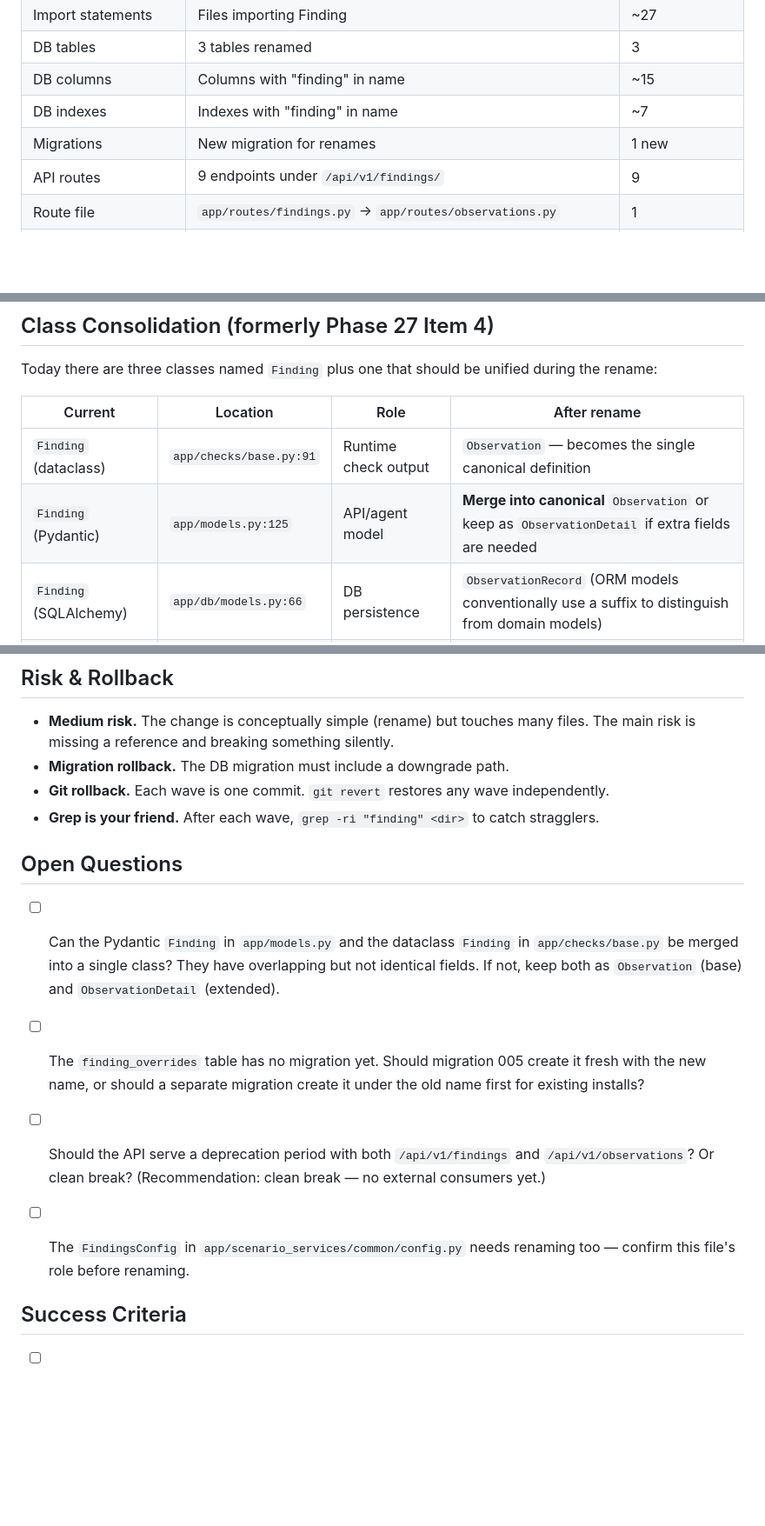
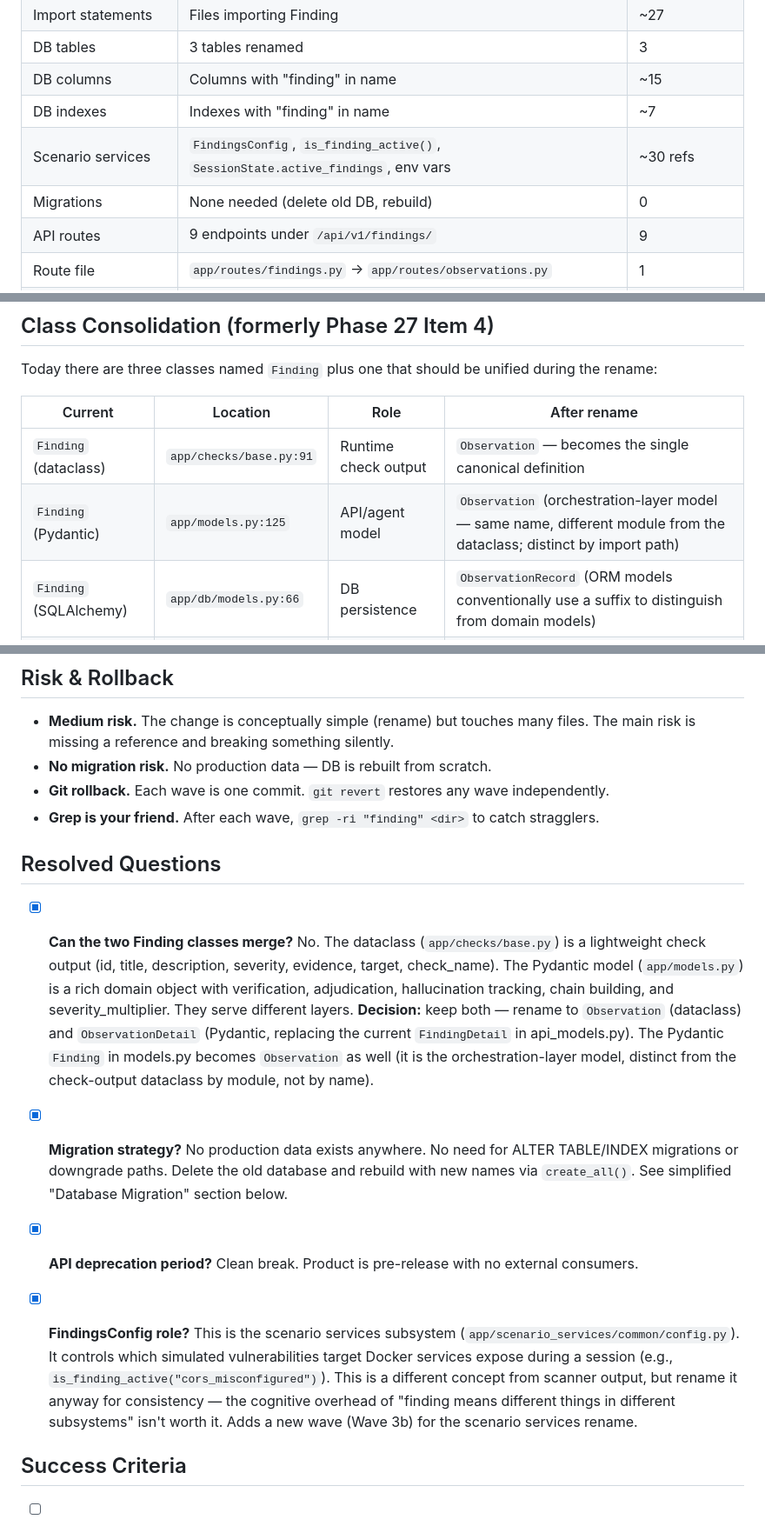
Before and after one commit to InfoSecInnovations/chainsmith-recon, a Markdown page: docs/future-ideas/phase30-finding-to-observation-rename.md, 3 parts joined by grey strips. Shown at 87% size. GitHub-like rendering; blank space fills up the shorter version.

```diff
--- a/docs/future-ideas/phase30-finding-to-observation-rename.md
+++ b/docs/future-ideas/phase30-finding-to-observation-rename.md
@@ -42,7 +42,8 @@ happens as part of the rename rather than as a separate pass.
 | DB tables | 3 tables renamed | 3 |
 | DB columns | Columns with "finding" in name | ~15 |
 | DB indexes | Indexes with "finding" in name | ~7 |
-| Migrations | New migration for renames | 1 new |
+| Scenario services | `FindingsConfig`, `is_finding_active()`, `SessionState.active_findings`, env vars | ~30 refs |
+| Migrations | None needed (delete old DB, rebuild) | 0 |
 | API routes | 9 endpoints under `/api/v1/findings/` | 9 |
 | Route file | `app/routes/findings.py` → `app/routes/observations.py` | 1 |
 | CLI commands | `findings` group + subcommands | 4 |
@@ -74,7 +75,7 @@ unified during the rename:
 | Current | Location | Role | After rename |
 |---------|----------|------|-------------|
 | `Finding` (dataclass) | `app/checks/base.py:91` | Runtime check output | `Observation` — becomes the single canonical definition |
-| `Finding` (Pydantic) | `app/models.py:125` | API/agent model | **Merge into canonical** `Observation` or keep as `ObservationDetail` if extra fields are needed |
+| `Finding` (Pydantic) | `app/models.py:125` | API/agent model | `Observation` (orchestration-layer model — same name, different module from the dataclass; distinct by import path) |
 | `Finding` (SQLAlchemy) | `app/db/models.py:66` | DB persistence | `ObservationRecord` (ORM models conventionally use a suffix to distinguish from domain models) |
 | `FindingDetail` | `app/api_models.py:122` | API response schema | `ObservationDetail` (thin response wrapper) |
 
@@ -414,28 +409,40 @@ review manually).
 - **Medium risk.** The change is conceptually simple (rename) but
   touches many files. The main risk is missing a reference and breaking
   something silently.
-- **Migration rollback.** The DB migration must include a downgrade path.
+- **No migration risk.** No production data — DB is rebuilt from scratch.
 - **Git rollback.** Each wave is one commit. `git revert` restores any
   wave independently.
 - **Grep is your friend.** After each wave, `grep -ri "finding" <dir>`
   to catch stragglers.
 
 
-## Open Questions
+## Resolved Questions
 
-- [ ] Can the Pydantic `Finding` in `app/models.py` and the dataclass
-      `Finding` in `app/checks/base.py` be merged into a single class?
-      They have overlapping but not identical fields. If not, keep both
-      as `Observation` (base) and `ObservationDetail` (extended).
-- [ ] The `finding_overrides` table has no migration yet. Should
-      migration 005 create it fresh with the new name, or should a
-      separate migration create it under the old name first for
-      existing installs?
-- [ ] Should the API serve a deprecation period with both
-      `/api/v1/findings` and `/api/v1/observations`? Or clean break?
-      (Recommendation: clean break — no external consumers yet.)
-- [ ] The `FindingsConfig` in `app/scenario_services/common/config.py`
-      needs renaming too — confirm this file's role before renaming.
+- [x] **Can the two Finding classes merge?** No. The dataclass
+      (`app/checks/base.py`) is a lightweight check output (id, title,
+      description, severity, evidence, target, check_name). The Pydantic
+      model (`app/models.py`) is a rich domain object with verification,
+      adjudication, hallucination tracking, chain building, and
+      severity_multiplier. They serve different layers. **Decision:** keep
+      both — rename to `Observation` (dataclass) and `ObservationDetail`
+      (Pydantic, replacing the current `FindingDetail` in api_models.py).
+      The Pydantic `Finding` in models.py becomes `Observation` as well
+      (it is the orchestration-layer model, distinct from the check-output
+      dataclass by module, not by name).
+- [x] **Migration strategy?** No production data exists anywhere. No need
+      for ALTER TABLE/INDEX migrations or downgrade paths. Delete the old
+      database and rebuild with new names via `create_all()`. See
+      simplified "Database Migration" section below.
+- [x] **API deprecation period?** Clean break. Product is pre-release
+      with no external consumers.
+- [x] **FindingsConfig role?** This is the scenario services subsystem
+      (`app/scenario_services/common/config.py`). It controls which
+      simulated vulnerabilities target Docker services expose during a
+      session (e.g., `is_finding_active("cors_misconfigured")`). This is
+      a different concept from scanner output, but rename it anyway for
+      consistency — the cognitive overhead of "finding means different
+      things in different subsystems" isn't worth it. Adds a new wave
+      (Wave 3b) for the scenario services rename.
 
 
 ## Success Criteria
```
Also changed, not shown: other parts of docs/future-ideas/phase30-finding-to-observation-rename.md (+56 -62 lines).
